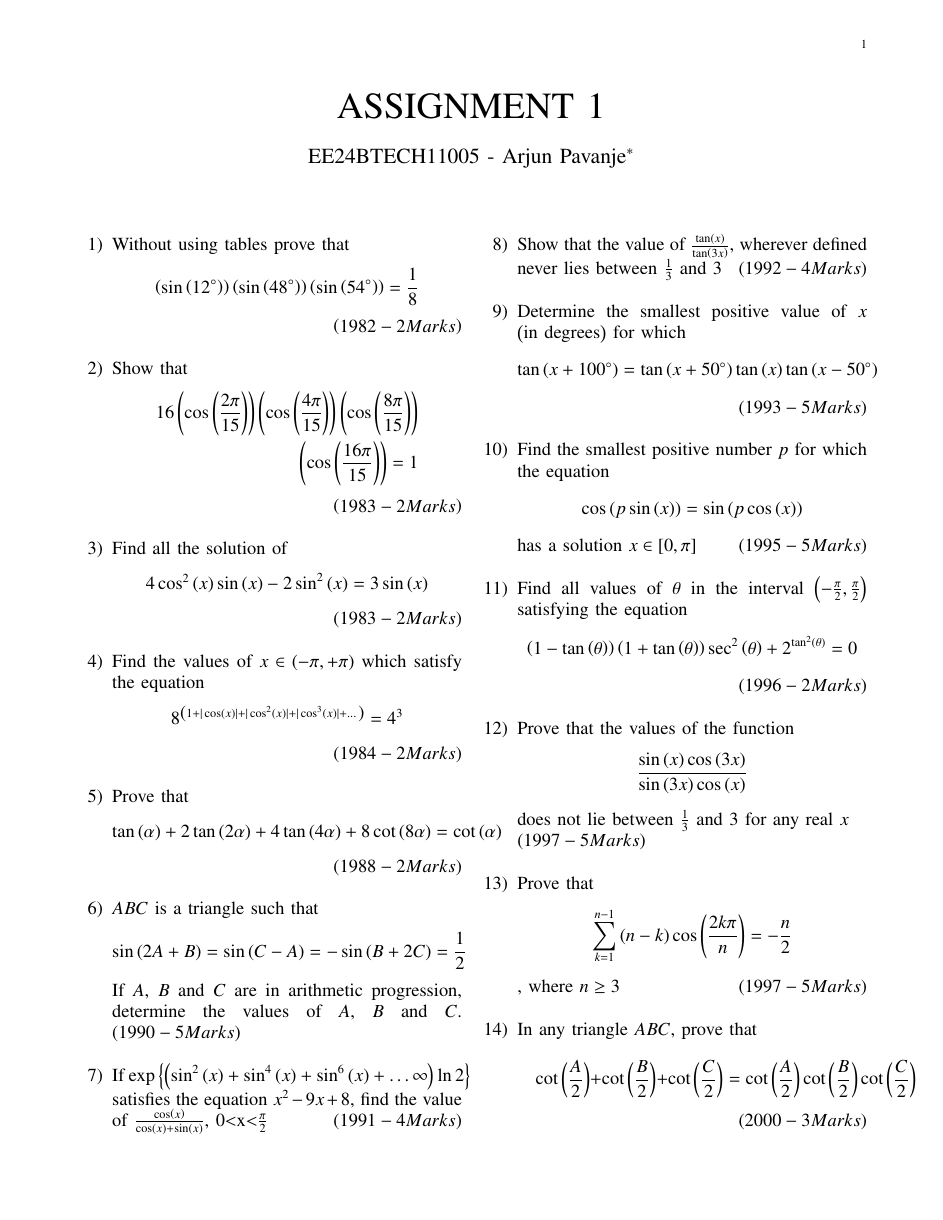
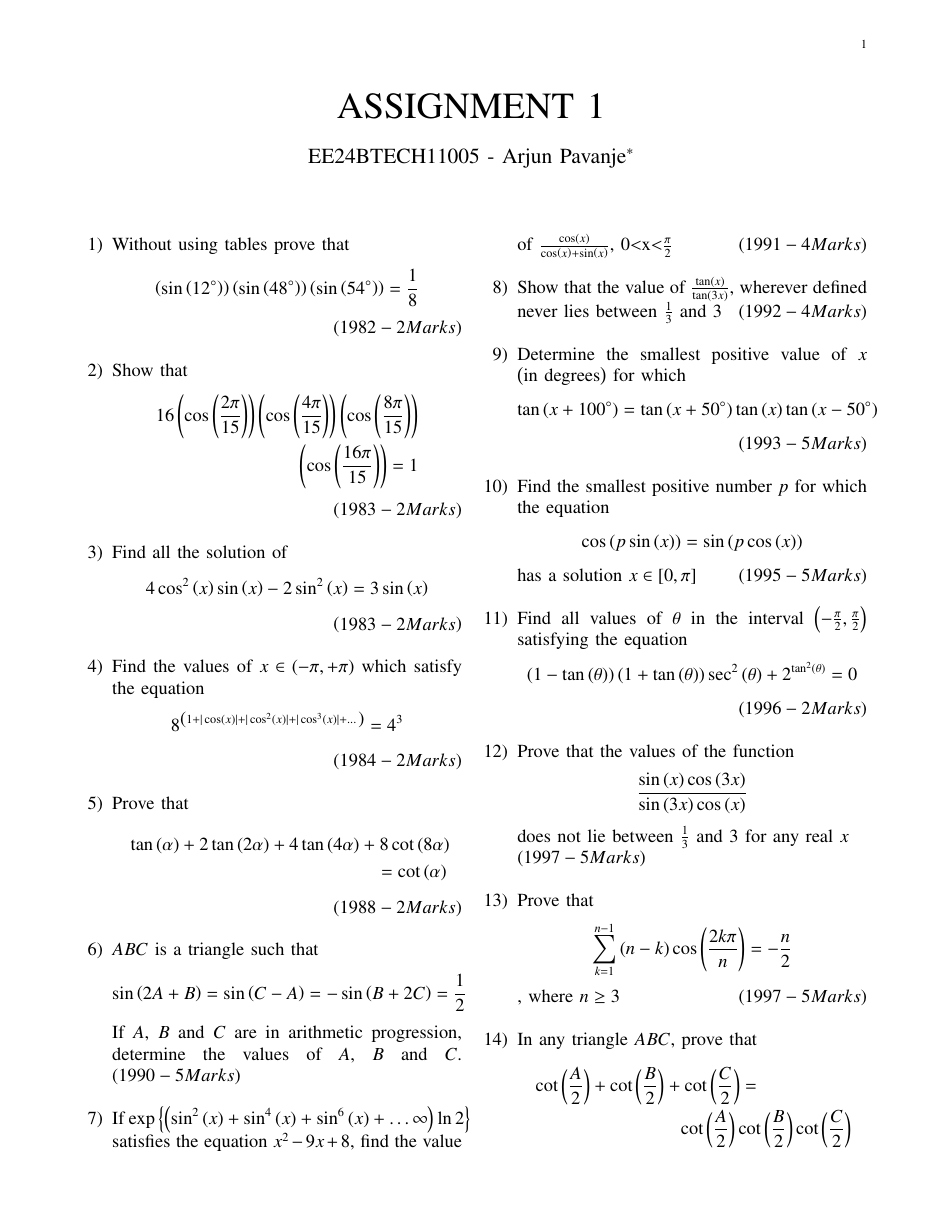
Before and after one commit to ArjunPavanje/Matrix-Theory, a LaTeX paper (JEE Questions/main.tex): page 1 of 2. Compiled offline with pdfLaTeX.

Commit message:
Eight Commit

```diff
--- a/JEE Questions/main.tex
+++ b/JEE Questions/main.tex
@@ -73,9 +73,9 @@
 \end{align*}
 \hfill\brak{1984-2 Marks}\\
 \item Prove that
-\begin{align*}
-\tan \brak{\alpha}+2\tan \brak{2\alpha}+4\tan \brak{4\alpha}+8\cot \brak{8\alpha}=\cot \brak{\alpha}
-\end{align*}
+\begin{multline*}
+\tan \brak{\alpha}+2\tan \brak{2\alpha}+4\tan \brak{4\alpha}+8\cot \brak{8\alpha}\\=\cot \brak{\alpha}
+\end{multline*}
 \hfill\brak{1988-2 Marks}\\
 \item $ABC$ is a triangle such that
 \begin{align*}
```
Also changed, not shown: JEE Questions/main.pdf, JEE Questions/main.tex (2 more changed lines), 1 other file.
